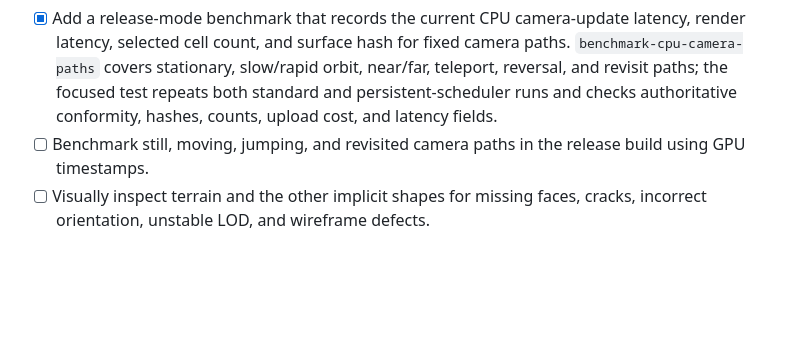
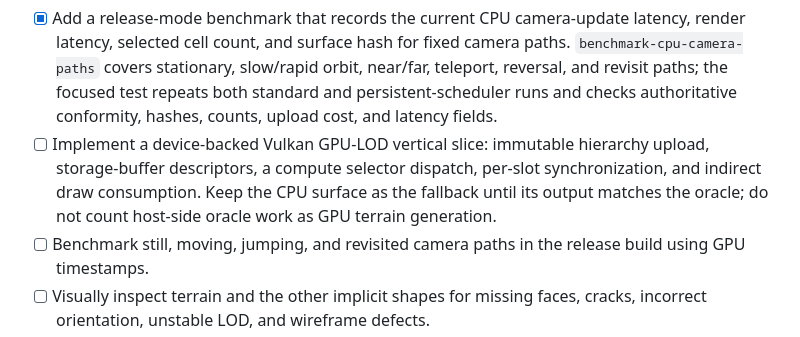
Before and after one commit to ChristofferGreen/htet, a Markdown page: docs/gpu-realtime-lod.md, the part around the change. Rendered like a GitHub page; blank space fills up the shorter version.

Commit message:
docs: prioritize device GPU LOD slice

```diff
--- a/docs/gpu-realtime-lod.md
+++ b/docs/gpu-realtime-lod.md
@@ -1053,6 +1053,11 @@ that work.
   orbit, near/far, teleport, reversal, and revisit paths; the focused test
   repeats both standard and persistent-scheduler runs and checks authoritative
   conformity, hashes, counts, upload cost, and latency fields.
+- [ ] Implement a device-backed Vulkan GPU-LOD vertical slice: immutable
+  hierarchy upload, storage-buffer descriptors, a compute selector dispatch,
+  per-slot synchronization, and indirect draw consumption. Keep the CPU
+  surface as the fallback until its output matches the oracle; do not count
+  host-side oracle work as GPU terrain generation.
 - [ ] Benchmark still, moving, jumping, and revisited camera paths in the
   release build using GPU timestamps.
 - [ ] Visually inspect terrain and the other implicit shapes for missing faces,
```
